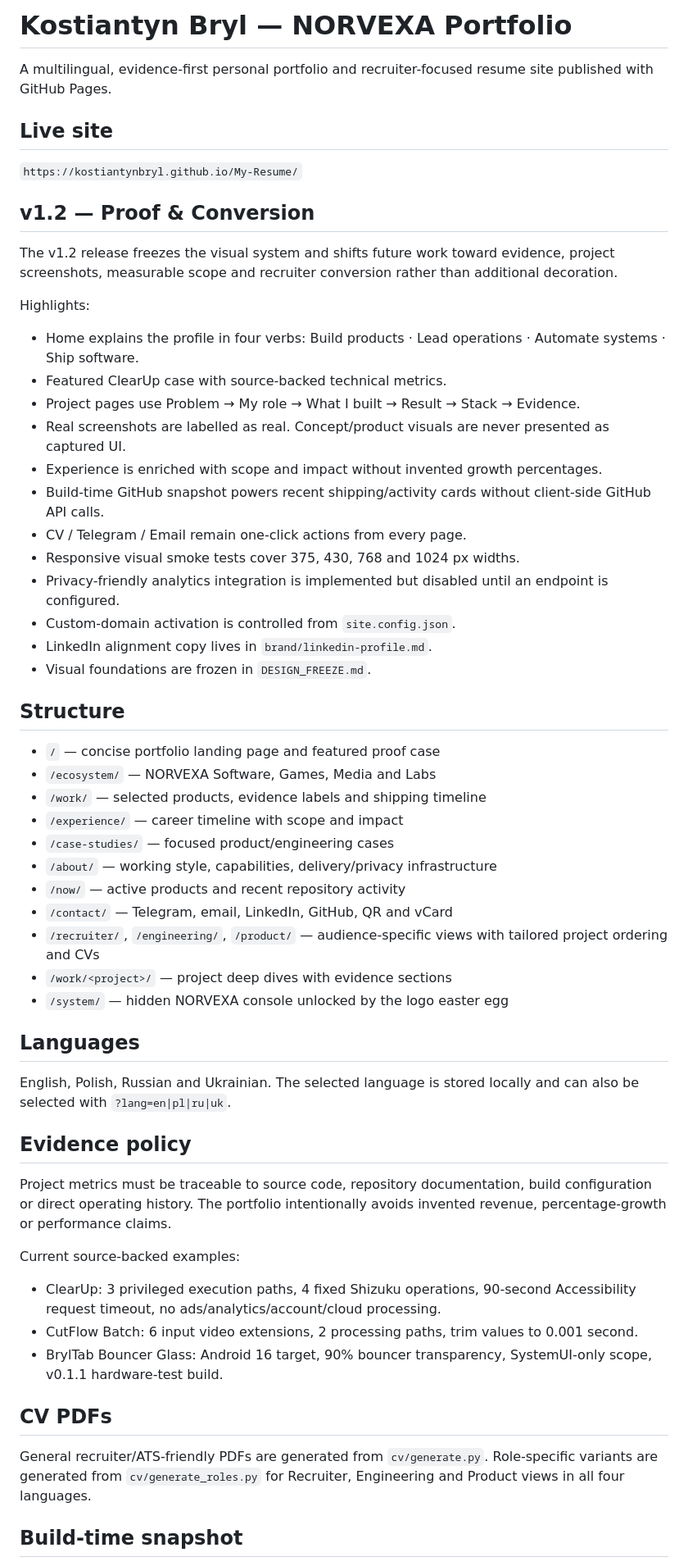
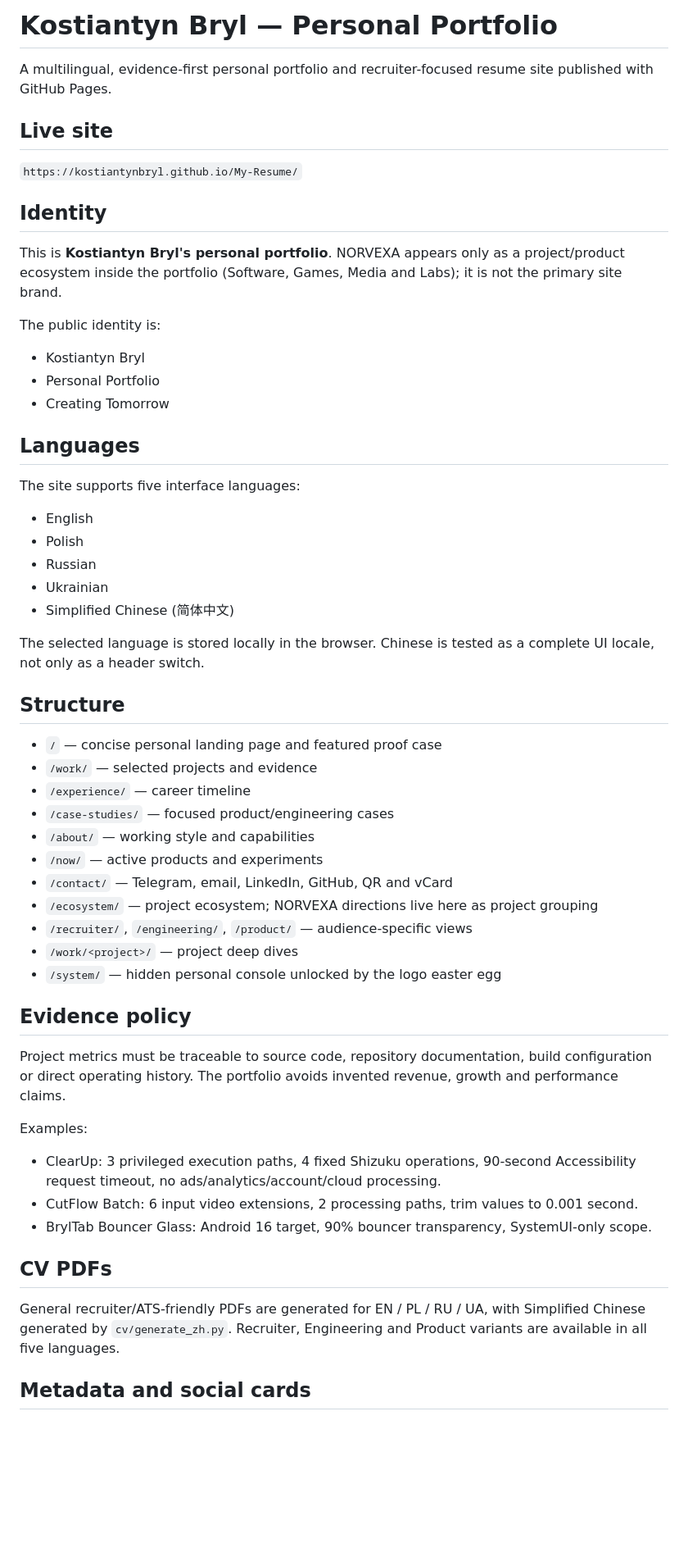
Before and after one commit to kostiantynbryl/My-Resume, a Markdown page: README.md, the part around one of its changes. Shown at 82% size. Drawn GitHub-style; blank space fills up the shorter version.

Commit message:
docs: clarify personal portfolio identity and five languages

```diff
--- a/README.md
+++ b/README.md
@@ -1,4 +1,4 @@
-# Kostiantyn Bryl — NORVEXA Portfolio
+# Kostiantyn Bryl — Personal Portfolio
 
 A multilingual, evidence-first personal portfolio and recruiter-focused resume site published with GitHub Pages.
 
@@ -6,54 +6,52 @@ A multilingual, evidence-first personal portfolio and recruiter-focused resume s
 
 `https://kostiantynbryl.github.io/My-Resume/`
 
-## v1.2 — Proof & Conversion
+## Identity
 
-The v1.2 release freezes the visual system and shifts future work toward evidence, project screenshots, measurable scope and recruiter conversion rather than additional decoration.
+This is **Kostiantyn Bryl's personal portfolio**. NORVEXA appears only as a project/product ecosystem inside the portfolio (Software, Games, Media and Labs); it is not the primary site brand.
 
-Highlights:
-- Home explains the profile in four verbs: Build products · Lead operations · Automate systems · Ship software.
-- Featured ClearUp case with source-backed technical metrics.
-- Project pages use Problem → My role → What I built → Result → Stack → Evidence.
-- Real screenshots are labelled as real. Concept/product visuals are never presented as captured UI.
-- Experience is enriched with scope and impact without invented growth percentages.
-- Build-time GitHub snapshot powers recent shipping/activity cards without client-side GitHub API calls.
-- CV / Telegram / Email remain one-click actions from every page.
-- Responsive visual smoke tests cover 375, 430, 768 and 1024 px widths.
-- Privacy-friendly analytics integration is implemented but disabled until an endpoint is configured.
-- Custom-domain activation is controlled from `site.config.json`.
-- LinkedIn alignment copy lives in `brand/linkedin-profile.md`.
-- Visual foundations are frozen in `DESIGN_FREEZE.md`.
+The public identity is:
+- Kostiantyn Bryl
+- Personal Portfolio
+- Creating Tomorrow
+
+## Languages
+
+The site supports five interface languages:
+- English
+- Polish
+- Russian
+- Ukrainian
+- Simplified Chinese (简体中文)
+
+The selected language is stored locally in the browser. Chinese is tested as a complete UI locale, not only as a header switch.
 
 ## Structure
 
-- `/` — concise portfolio landing page and featured proof case
-- `/ecosystem/` — NORVEXA Software, Games, Media and Labs
-- `/work/` — selected products, evidence labels and shipping timeline
-- `/experience/` — career timeline with scope and impact
+- `/` — concise personal landing page and featured proof case
+- `/work/` — selected projects and evidence
+- `/experience/` — career timeline
 - `/case-studies/` — focused product/engineering cases
-- `/about/` — working style, capabilities, delivery/privacy infrastructure
-- `/now/` — active products and recent repository activity
+- `/about/` — working style and capabilities
+- `/now/` — active products and experiments
 - `/contact/` — Telegram, email, LinkedIn, GitHub, QR and vCard
-- `/recruiter/`, `/engineering/`, `/product/` — audience-specific views with tailored project ordering and CVs
-- `/work/<project>/` — project deep dives with evidence sections
-- `/system/` — hidden NORVEXA console unlocked by the logo easter egg
-
-## Languages
-
-English, Polish, Russian and Ukrainian. The selected language is stored locally and can also be selected with `?lang=en|pl|ru|uk`.
+- `/ecosystem/` — project ecosystem; NORVEXA directions live here as project grouping
+- `/recruiter/`, `/engineering/`, `/product/` — audience-specific views
+- `/work/<project>/` — project deep dives
+- `/system/` — hidden personal console unlocked by the logo easter egg
 
 ## Evidence policy
 
-Project metrics must be traceable to source code, repository documentation, build configuration or direct operating history. The portfolio intentionally avoids invented revenue, percentage-growth or performance claims.
+Project metrics must be traceable to source code, repository documentation, build configuration or direct operating history. The portfolio avoids invented revenue, growth and performance claims.
 
-Current source-backed examples:
+Examples:
 - ClearUp: 3 privileged execution paths, 4 fixed Shizuku operations, 90-second Accessibility request timeout, no ads/analytics/account/cloud processing.
 - CutFlow Batch: 6 input video extensions, 2 processing paths, trim values to 0.001 second.
-- BrylTab Bouncer Glass: Android 16 target, 90% bouncer transparency, SystemUI-only scope, v0.1.1 hardware-test build.
+- BrylTab Bouncer Glass: Android 16 target, 90% bouncer transparency, SystemUI-only scope.
 
 ## CV PDFs
 
-General recruiter/ATS-friendly PDFs are generated from `cv/generate.py`. Role-specific variants are generated from `cv/generate_roles.py` for Recruiter, Engineering and Product views in all four languages.
+General recruiter/ATS-friendly PDFs are generated for EN / PL / RU / UA, with Simplified Chinese generated by `cv/generate_zh.py`. Recruiter, Engineering and Product variants are available in all five languages.
 
-## Build-time snapshot
+## Metadata and social cards
 
```
Also changed, not shown: other parts of README.md (+5 -27 lines).
